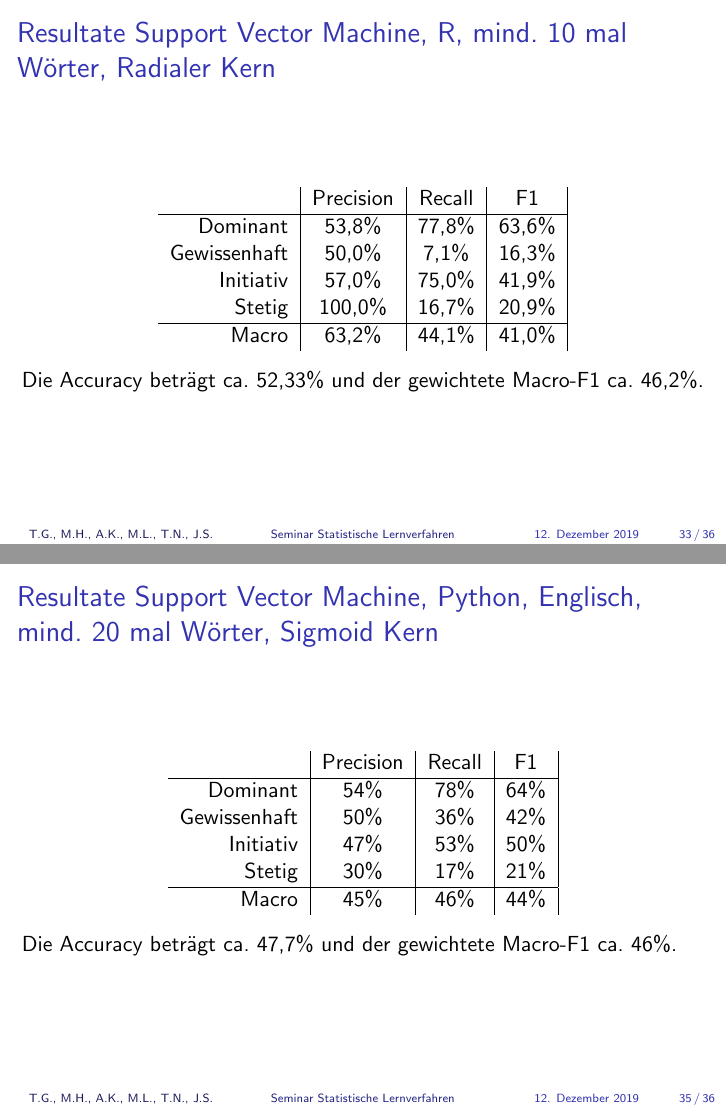
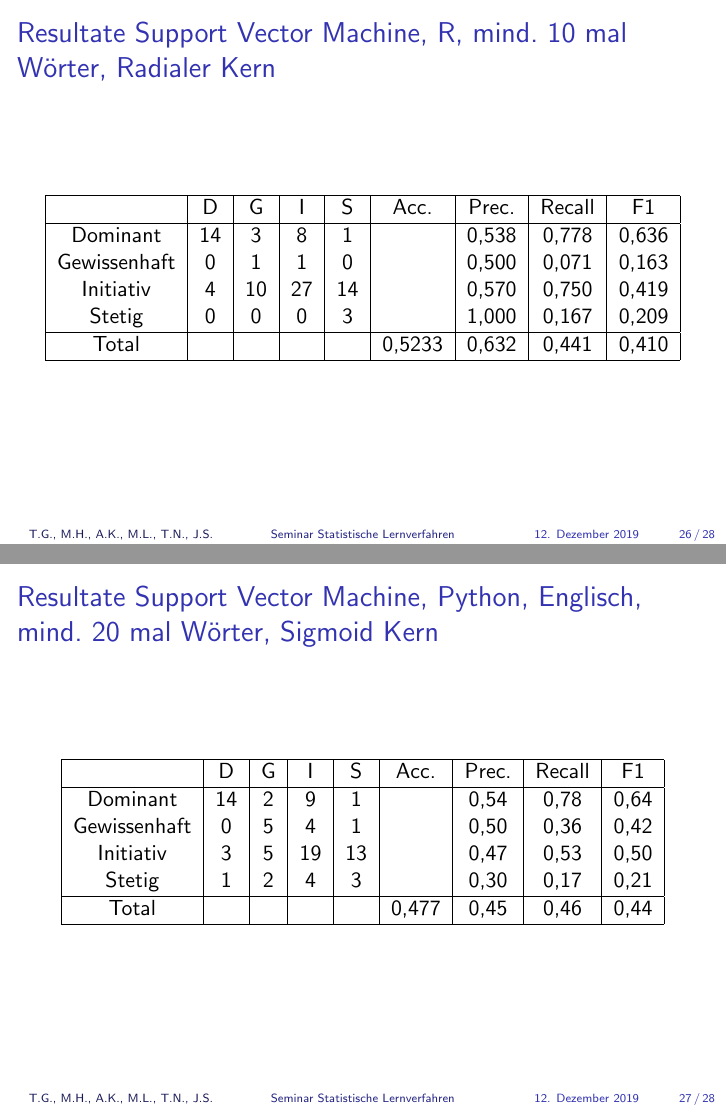
Before and after one commit to joscco/Statistische_Lernverfahren, LaTeX slides (Vortrag_Stand_2611/Compeon_Vortrag.tex): pages 34 and 36 of 37 before the commit and pages 27 and 28 of 29 after it, joined at a grey line. Compiled offline with pdfLaTeX.

Commit message:
Verbesserungen

```diff
--- a/Vortrag_Stand_2611/Compeon_Vortrag.tex
+++ b/Vortrag_Stand_2611/Compeon_Vortrag.tex
@@ -332,5 +330,3 @@ Total  &   &   &   &   & 0,453 & 0,456  & 0,450   & 0,433\\
 \begin{frame}
 \frametitle{Resultate Entscheidungsbaum, R, mind. 20 mal Wörter}
 \begin{center}
-\begin{tabular}{r|c|c|c|c|}
- &  Dominant  & Gewissenhaft & Initiativ & Stetig\\
@@ -347,5 +335,2 @@ Stetig & 2 & 4 & 3 & 7
-\frametitle{Resultate Entscheidungsbaum, R, mind. 20 mal Wörter}
-\begin{center}
-\begin{tabular}{r|c|c|c|}
- &  Precision  & Recall & F1 \\
+ &  D 	& G	& I & S	& Acc.	& Prec. & Recall	& F1\\
 \hline
@@ -356 +341,3 @@ Stetig       & 43,7\% & 38,8\% & 41,1\% \\
 \hline
+Total 	&		&		& & 		& 50,0\%	& 45,4\% & 47,6\% & 45,4\%\\
+\hline
@@ -362,5 +348,3 @@ Macro        & 45,4\% & 47,6\% & 45,4\%
 \begin{frame}
 \frametitle{Resultate Entscheidungsbaum, Python, mind. in 1\% der Texte, englisch}
 \begin{center}
-\begin{tabular}{r|c|c|c|c|}
- &  Dominant  & Gewissenhaft & Initiativ & Stetig\\
@@ -379,3 +353,2 @@ Stetig &       2 & 2 & 8 & 3
-\begin{tabular}{r|c|c|c|}
- &  Precision  & Recall & F1 \\
+ &  D 	& G	& I & S	& Acc.	& Prec. & Recall	& F1\\
 \hline
@@ -386 +359,3 @@ Stetig       & 20,0\% & 16,6\% & 18,1\% \\
 \hline
+Total 	&		&		& &	& 31,3\%		& 29,3\% & 30,3\% & 28,9\% \\
+\hline
@@ -392,5 +366,3 @@ Macro        & 29,3\% & 30,3\% & 28,9\%
 \begin{frame}
 \frametitle{Resultate Entscheidungsbaum, Python, mind. in 1\% der Texte, deutsch}
 \begin{center}
-\begin{tabular}{r|c|c|c|c|}
- &  Dominant  & Gewissenhaft & Initiativ & Stetig\\
@@ -397 +370,2 @@ Macro        & 29,3\% & 30,3\% & 28,9\%
 \hline
+ &  D 	& G	& I & S	& Acc.	& Prec. & Recall	& F1\\
@@ -401,0 +378 @@ Stetig &       0 & 1 & 6 & 7
+Total 	&		&		& & 		&  43,0\%			&  43,6\% & 43,9\% & 41,8\% \\
@@ -409,2 +383,0 @@ Stetig &       0 & 1 & 6 & 7
-\begin{tabular}{r|c|c|c|}
- &  Precision  & Recall & F1 \\
@@ -433,12 +396,10 @@ Macro        & 43,6\% & 43,9\% & 41,8\%
 \item Erzeuge Entscheidungsbaum
 \item Generiere so viele Entscheidungsbäume
 \item Entscheidung durch Mehrheitsentscheidung
-\item \texttt{R} \texttt{randomForest} 2000 Bäume
+\item \texttt{R} \texttt{randomForest} 2000 Bäume, analog in  \texttt{Python}
 \end{itemize}
 \end{frame}
 %<-------------Folie--------->
 \begin{frame}
 \frametitle{Resultate Random Forest, R, mind. 20 mal Wörter}
 \begin{center}
-\begin{tabular}{r|c|c|c|c|}
- &  Dominant  & Gewissenhaft & Initiativ & Stetig\\
@@ -455,6 +408,2 @@ Stetig & 0 & 1 & 1 &  3
-\frametitle{Resultate Random Forest, R, mind. 20 mal Wörter}
-\begin{center}
-\begin{tabular}{r|c|c|c|}
- &  Precision  & Recall & F1 \\
+ &  D 	& G	& I & S	& Acc.	& Prec. & Recall	& F1\\
 \hline
-Dominant     & 53,8\% & 77,7\% & 63,5\% \\
@@ -464 +414,3 @@ Stetig       & 60,0\% & 16,6\% & 26,0\% \\
 \hline
+Total 	&		&		& & 		& 53,4\%		&   55,7\% & 48,0\% & 44,2\%\\
+\hline
@@ -470,5 +421,3 @@ Macro        & 55,7\% & 48,0\% & 44,2\%
 \begin{frame}
 \frametitle{Resultate Random Forest, Python, mind. in 1\% der Texte, englisch}
 \begin{center}
-\begin{tabular}{r|c|c|c|c|}
- &  Dominant  & Gewissenhaft & Initiativ & Stetig\\
@@ -487,3 +426,2 @@ Stetig & 1 & 0 & 4 & 4
-\begin{tabular}{r|c|c|c|}
- &  Precision  & Recall & F1 \\
+ &  D 	& G	& I & S	& Acc.	& Prec. & Recall	& F1\\
 \hline
@@ -494 +432,3 @@ Stetig       & 44,4\% & 22,2\% & 29,6\% \\
 \hline
+Total 	&		&		& & 		& 48,8\%		&    51,6\% & 49,5\% & 46,8\%\\
+\hline
@@ -500,5 +439,3 @@ Macro        & 51,6\% & 49,5\% & 46,8\%
 \begin{frame}
 \frametitle{Resultate Random Forest, Python, mind. in 1\% der Texte, deutsch}
 \begin{center}
-\begin{tabular}{r|c|c|c|c|}
- &  Dominant  & Gewissenhaft & Initiativ & Stetig\\
@@ -517,3 +444,2 @@ Stetig & 1 & 3 & 2 & 4
-\begin{tabular}{r|c|c|c|}
- &  Precision  & Recall & F1 \\
+ &  D 	& G	& I & S	& Acc.	& Prec. & Recall	& F1\\
 \hline
@@ -524 +450,4 @@ Stetig       & 40,0\% & 22,2\% & 28,5\% \\
 \hline
+Total 	&		&		& & 		& 43,0\%		&    40,4\% & 42,1\% & 38,5\%\\
+\hline
+
@@ -528,7 +456,7 @@ Macro        & 40,4\% & 42,1\% & 38,5\%
 \end{frame}
 
 % Michaels Text
-\section{Analysemethoden}
+\subsection{Support Vector Machine}
 \begin{frame}
 \frametitle{Analysemethoden}
 \framesubtitle{Support Vector Machine}
@@ -563,6 +491,14 @@ Macro        & 40,4\% & 42,1\% & 38,5\%
 \begin{frame}
 \frametitle{Resultate Support Vector Machine, R, mind. 10 mal Wörter, Radialer Kern}
 \begin{center}
-\begin{tabular}{r|c|c|c|c|}
- &  Dominant  & Gewissenhaft & Initiativ & Stetig\\
+\begin{tabular}{|c|c|c|c|c|c|c|c|c|}
 \hline
+				& D 	& G	& I & S	& Acc.	& Prec. & Recall	& F1\\
+\hline
+Dominant 		& 14		& 3 			& 8 		& 1 		&       	& 0,538 	& 0,778 	& 0,636\\
+Gewissenhaft 	& 0 		& 1 			& 1 		& 0 		& 			& 0,500 	& 0,071 	& 0,163\\
+Initiativ 		& 4 		& 10			& 27		& 14		& 			& 0,570		& 0,750 	& 0,419\\
+Stetig 			& 0 		& 0 			& 0 		& 3 		& 			& 1,000	   	& 0,167 	& 0,209\\
+\hline
+Total 			& 			& 				& 			& 			& 0,5233	& 0,632		& 0,441  	& 0,410\\
+\hline
@@ -573,26 +505 @@ Stetig & 0 & 0 & 0 & 3
 \end{tabular}
-\end{center}
-\end{frame}
-%<-------------Folie--------->
-\begin{frame}
-\frametitle{Resultate Support Vector Machine, R, mind. 10 mal Wörter, Radialer Kern}
-\begin{center}
-	\begin{tabular}{r|c|c|c|}
-		& Precision  & Recall & F1 \\
-		\hline
-		Dominant     & 53,8\% & 77,8\% & 63,6\% \\
-		Gewissenhaft & 50,0\% & 7,1\% & 16,3\% \\
-		Initiativ    & 57,0\% & 75,0\% & 41,9\% \\
-		Stetig       & 100,0\% & 16,7\% & 20,9\% \\
-		\hline
-		Macro        & 63,2\% & 44,1\% & 41,0\%
-	\end{tabular}
-\end{center}
-Die Accuracy beträgt ca. 52,33\% und der gewichtete Macro-F1 ca. 46,2\%.
-\end{frame}
-%<-------------Folie--------->
-\begin{frame}
-\frametitle{Resultate Support Vector Machine, Python, Englisch, mind. 20 mal Wörter, Sigmoid Kern}
-\begin{center}
-	\begin{tabular}{r|c|c|c|c|}
-		&  Dominant  & Gewissenhaft & Initiativ & Stetig\\
@@ -608,17 +509,18 @@ Die Accuracy beträgt ca. 52,33\% und der gewichtete Macro-F1 ca. 46,2\%.
 \begin{frame}
 \frametitle{Resultate Support Vector Machine, Python, Englisch, mind. 20 mal Wörter, Sigmoid Kern}
 \begin{center}
-\begin{tabular}{r|c|c|c|}
-	& Precision  & Recall & F1 \\
-	\hline
-	Dominant     & 54\% & 78\% & 64\% \\
-	Gewissenhaft & 50\% & 36\% & 42\% \\
-	Initiativ    & 47\% & 53\% & 50\% \\
-	Stetig       & 30\% & 17\% & 21\% \\
-	\hline
-	Macro        & 45\% & 46\% & 44\%
+\begin{tabular}{|c|c|c|c|c|c|c|c|c|}
+\hline
+				& D 	& G	& I & S	& Acc.	& Prec. & Recall	& F1\\
+\hline
+Dominant 		& 14		& 2 			& 9 		& 1 		&       	& 0,54	 	& 0,78	 	& 0,64\\
+Gewissenhaft 	& 0 		& 5 			& 4 		& 1 		& 			& 0,50	 	& 0,36	 	& 0,42\\
+Initiativ 		& 3 		& 5				& 19		& 13		& 			& 0,47		& 0,53	 	& 0,50\\
+Stetig 			& 1 		& 2 			& 4 		& 3 		& 			& 0,30	   	& 0,17	 	& 0,21\\
+\hline
+Total 			& 			& 				& 			& 			& 0,477		& 0,45		& 0,46  	& 0,44\\
+\hline
 \end{tabular}
 \end{center}
-Die Accuracy beträgt ca. 47,7\% und der gewichtete Macro-F1 ca. 46\%.
 \end{frame}
 %<-------------Folie--------->
```
Also changed, not shown: Vortrag_Stand_2611/Compeon_Vortrag.pdf (deleted), Vortrag_Stand_2611/Compeon_Vortrag.tex (158 more changed lines), 10 other files.
